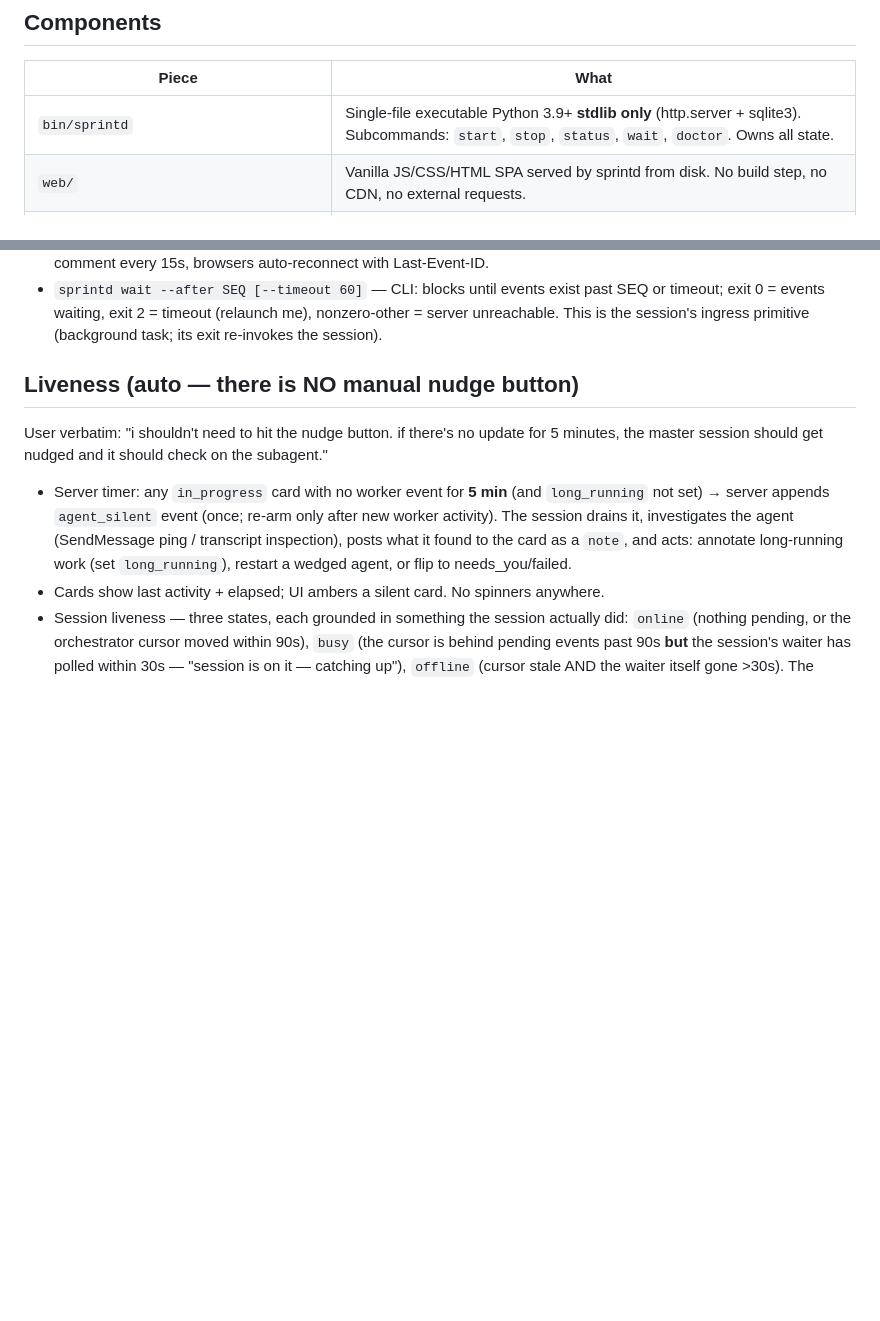
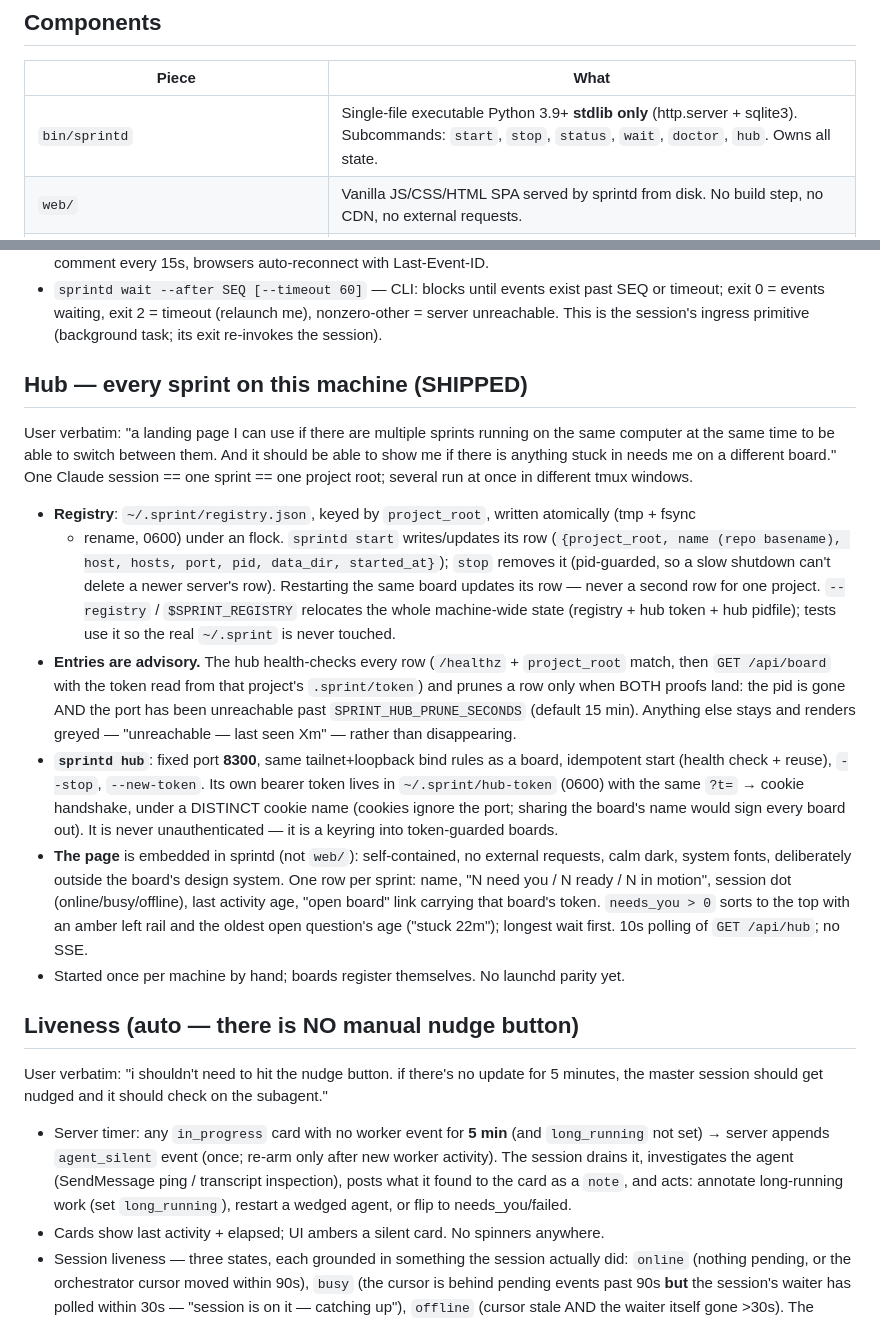
Before and after one commit to samhotchkiss/sprint, a Markdown page: SPEC.md, 2 parts joined by grey strips. Rendered like a GitHub page; blank space fills up the shorter version.

```diff
--- a/SPEC.md
+++ b/SPEC.md
@@ -18,7 +18,7 @@ recovery must be easy. The user always runs claude inside tmux.
 
 | Piece | What |
 |---|---|
-| `bin/sprintd` | Single-file executable Python 3.9+ **stdlib only** (http.server + sqlite3). Subcommands: `start`, `stop`, `status`, `wait`, `doctor`. Owns all state. |
+| `bin/sprintd` | Single-file executable Python 3.9+ **stdlib only** (http.server + sqlite3). Subcommands: `start`, `stop`, `status`, `wait`, `doctor`, `hub`. Owns all state. |
 | `web/` | Vanilla JS/CSS/HTML SPA served by sprintd from disk. No build step, no CDN, no external requests. |
 | `skills/sprint/SKILL.md` | The orchestrator brain: boot, resume, event-drain loop, dispatch, batching, liveness response, evidence gate, verdicts, end-sprint. |
 | `agents/sprint-worker.md` | Worker subagent definition + reporting contract. |
@@ -122,6 +122,37 @@ plus `rejected`, `failed`, `stale`, `duplicate`, `canceled`.
 - `sprintd wait --after SEQ [--timeout 60]` — CLI: blocks until events exist past SEQ or timeout;
   exit 0 = events waiting, exit 2 = timeout (relaunch me), nonzero-other = server unreachable.
   This is the session's ingress primitive (background task; its exit re-invokes the session).
+
+## Hub — every sprint on this machine (SHIPPED)
+
+User verbatim: "a landing page I can use if there are multiple sprints running on the same computer
+at the same time to be able to switch between them. And it should be able to show me if there is
+anything stuck in needs me on a different board." One Claude session == one sprint == one project
+root; several run at once in different tmux windows.
+
+- **Registry**: `~/.sprint/registry.json`, keyed by `project_root`, written atomically (tmp + fsync
+  + rename, 0600) under an flock. `sprintd start` writes/updates its row
+  (`{project_root, name (repo basename), host, hosts, port, pid, data_dir, started_at}`); `stop`
+  removes it (pid-guarded, so a slow shutdown can't delete a newer server's row). Restarting the same
+  board updates its row — never a second row for one project. `--registry` / `$SPRINT_REGISTRY`
+  relocates the whole machine-wide state (registry + hub token + hub pidfile); tests use it so the
+  real `~/.sprint` is never touched.
+- **Entries are advisory.** The hub health-checks every row (`/healthz` + `project_root` match, then
+  `GET /api/board` with the token read from that project's `.sprint/token`) and prunes a row only
+  when BOTH proofs land: the pid is gone AND the port has been unreachable past
+  `SPRINT_HUB_PRUNE_SECONDS` (default 15 min). Anything else stays and renders greyed —
+  "unreachable — last seen Xm" — rather than disappearing.
+- **`sprintd hub`**: fixed port **8300**, same tailnet+loopback bind rules as a board, idempotent
+  start (health check + reuse), `--stop`, `--new-token`. Its own bearer token lives in
+  `~/.sprint/hub-token` (0600) with the same `?t=` → cookie handshake, under a DISTINCT cookie name
+  (cookies ignore the port; sharing the board's name would sign every board out). It is never
+  unauthenticated — it is a keyring into token-guarded boards.
+- **The page** is embedded in sprintd (not `web/`): self-contained, no external requests, calm dark,
+  system fonts, deliberately outside the board's design system. One row per sprint: name, "N need
+  you / N ready / N in motion", session dot (online/busy/offline), last activity age, "open board"
+  link carrying that board's token. `needs_you > 0` sorts to the top with an amber left rail and the
+  oldest open question's age ("stuck 22m"); longest wait first. 10s polling of `GET /api/hub`; no SSE.
+- Started once per machine by hand; boards register themselves. No launchd parity yet.
 
 ## Liveness (auto — there is NO manual nudge button)
 
```
Also changed, not shown: README.md (+61 -0 lines).
